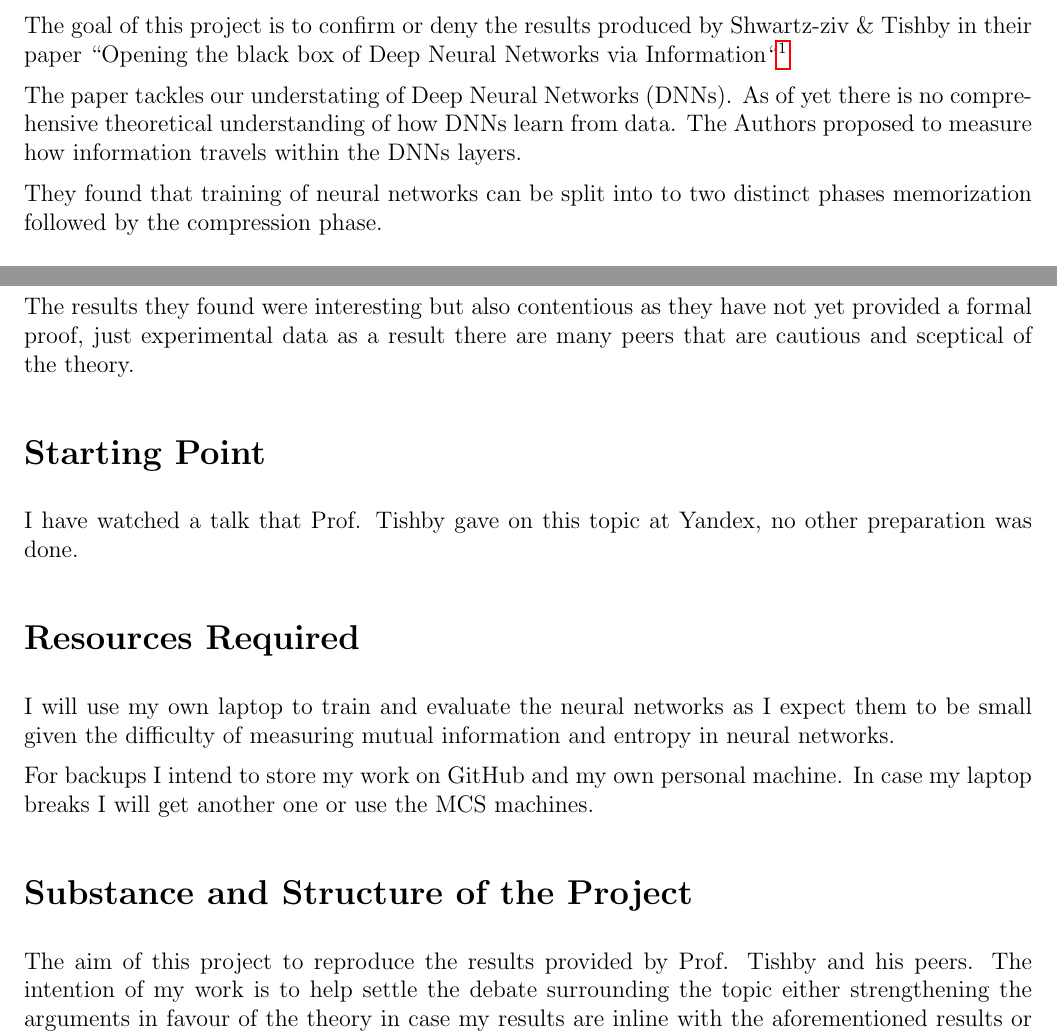
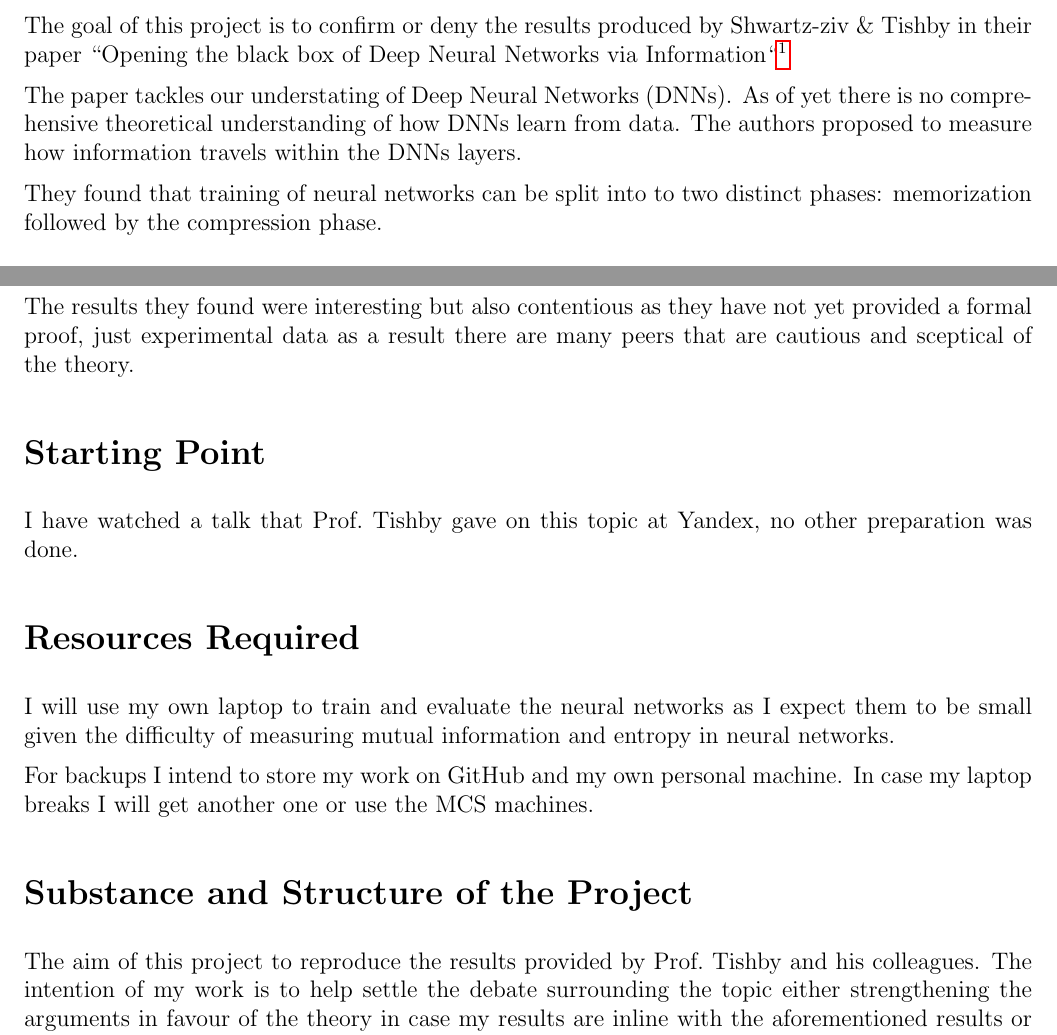
Before and after one commit to etherandrius/dissertation, a LaTeX document (proposal.tex): two parts of pages 1 and 2 of 3, joined at a grey line, cut so that both start at the same text. Compiled offline with pdfLaTeX.

Commit message:
proper spaces after prof., and minor changes

```diff
--- a/proposal.tex
+++ b/proposal.tex
@@ -49,10 +49,10 @@ Networks via Information``\footnote{https://arxiv.org/abs/1703.00810}
 
 The paper tackles our understating of Deep Neural Networks (DNNs). As of yet
 there is no comprehensive theoretical understanding of how DNNs learn from data.
-The Authors proposed to measure how information travels within the DNNs layers.
+The authors proposed to measure how information travels within the DNNs layers.
 
 They found that training of neural networks can be split into to two distinct
-phases memorization followed by the compression phase.
+phases: memorization followed by the compression phase.
 \begin{itemize}
   \item memorization - each layer increases information about the input and the
     label
@@ -72,7 +72,7 @@ peers that are cautious and sceptical of the theory.
 
 \section*{Starting Point}
 
-I have watched a talk that Prof. Tishby gave on this topic at Yandex, no other
+I have watched a talk that Prof.\ Tishby gave on this topic at Yandex, no other
 preparation was done.
 
 \section*{Resources Required}
@@ -86,8 +86,8 @@ case my laptop breaks I will get another one or use the MCS machines.
 
 \section*{Substance and Structure of the Project}
 
-The aim of this project to reproduce the results provided by Prof. Tishby and
-his peers. The intention of my work is to help settle the debate surrounding the
+The aim of this project to reproduce the results provided by Prof.\ Tishby and
+his colleagues. The intention of my work is to help settle the debate surrounding the
 topic either strengthening the arguments in favour of the theory in case my
 results are inline with the aforementioned results or encourage discussion in
 case my results contradict the theory.
```
Also changed, not shown: proposal.pdf, proposal.tex (10 more changed lines).
